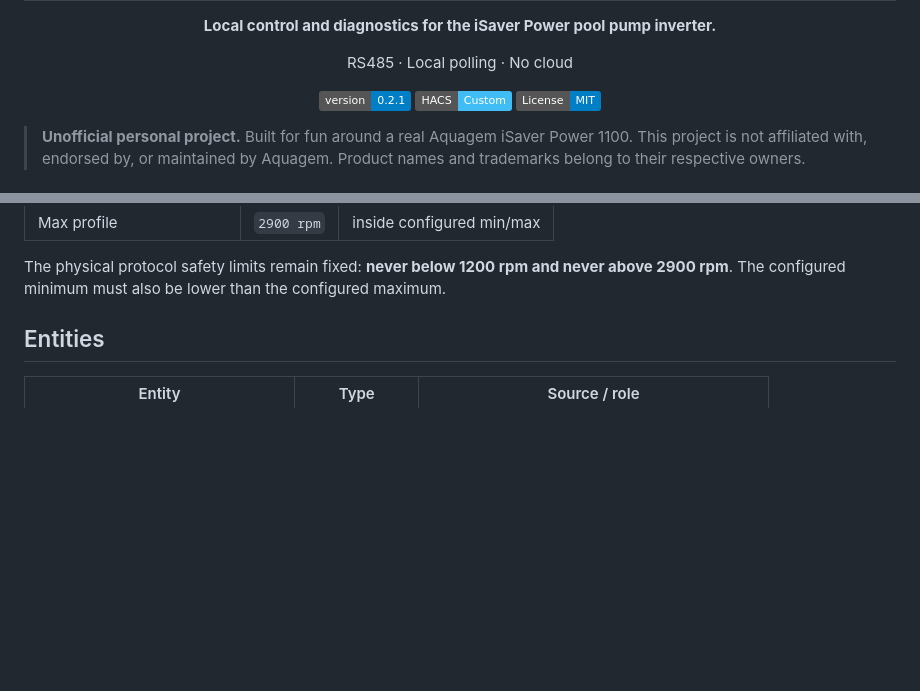
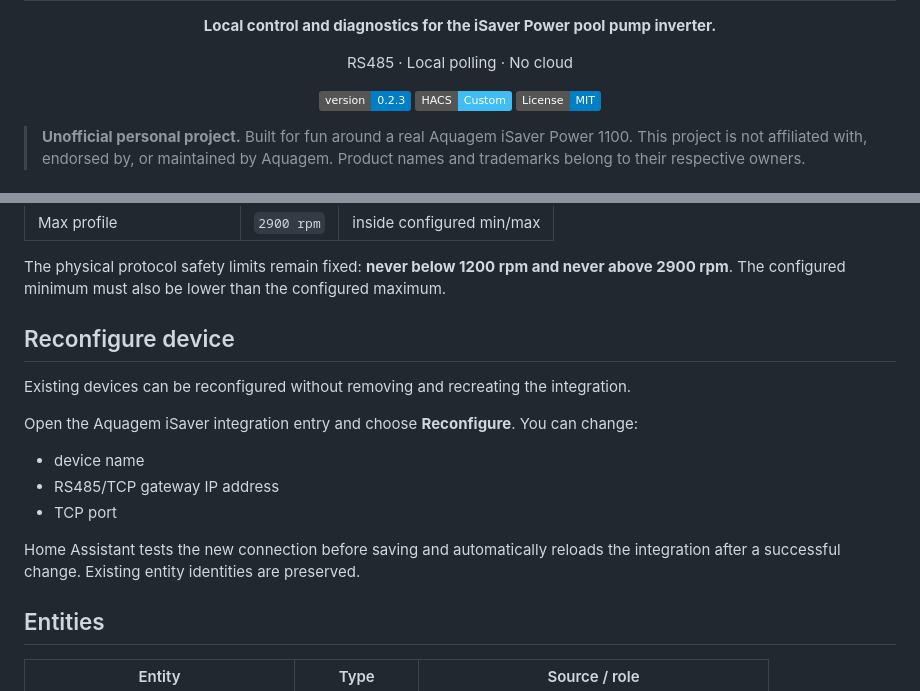
Before and after one commit to jptstar/ha-aquagem-isaver, a Markdown page: README.md, 2 parts joined by grey strips. Rendered like a GitHub page; badges without logos; blank space fills up the shorter version.

Commit message:
Document reconfiguration support

```diff
--- a/README.md
+++ b/README.md
@@ -7,7 +7,7 @@
 <p align="center">RS485 · Local polling · No cloud</p>
 
 <p align="center">
-  <a href="https://github.com/jptstar/ha-aquagem-isaver"><img alt="Version" src="https://img.shields.io/badge/version-0.2.1-blue"></a>
+  <a href="https://github.com/jptstar/ha-aquagem-isaver"><img alt="Version" src="https://img.shields.io/badge/version-0.2.3-blue"></a>
   <a href="https://github.com/hacs/integration"><img alt="HACS" src="https://img.shields.io/badge/HACS-Custom-41BDF5"></a>
   <a href="LICENSE"><img alt="MIT License" src="https://img.shields.io/badge/License-MIT-blue"></a>
 </p>
@@ -63,6 +63,18 @@ You can set:
 | Max profile | `2900 rpm` | inside configured min/max |
 
 The physical protocol safety limits remain fixed: **never below 1200 rpm and never above 2900 rpm**. The configured minimum must also be lower than the configured maximum.
+
+## Reconfigure device
+
+Existing devices can be reconfigured without removing and recreating the integration.
+
+Open the Aquagem iSaver integration entry and choose **Reconfigure**. You can change:
+
+- device name
+- RS485/TCP gateway IP address
+- TCP port
+
+Home Assistant tests the new connection before saving and automatically reloads the integration after a successful change. Existing entity identities are preserved.
 
 ## Entities
 
```
